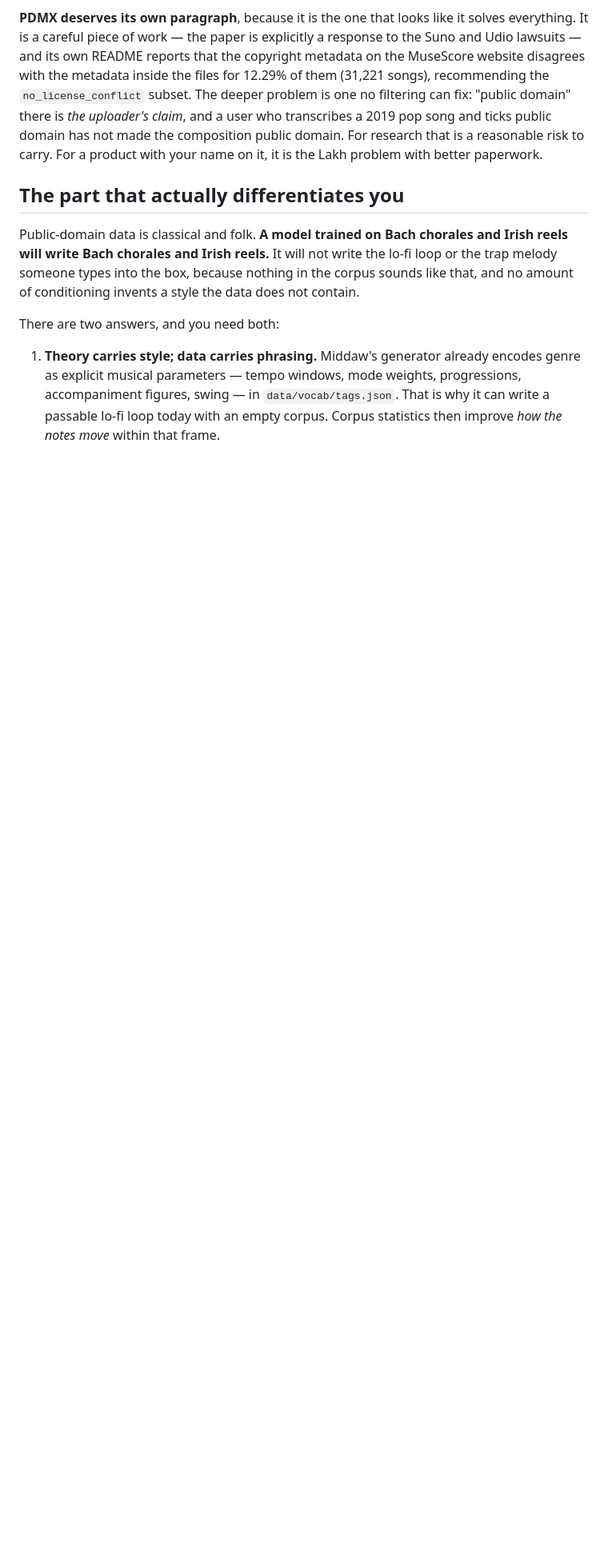
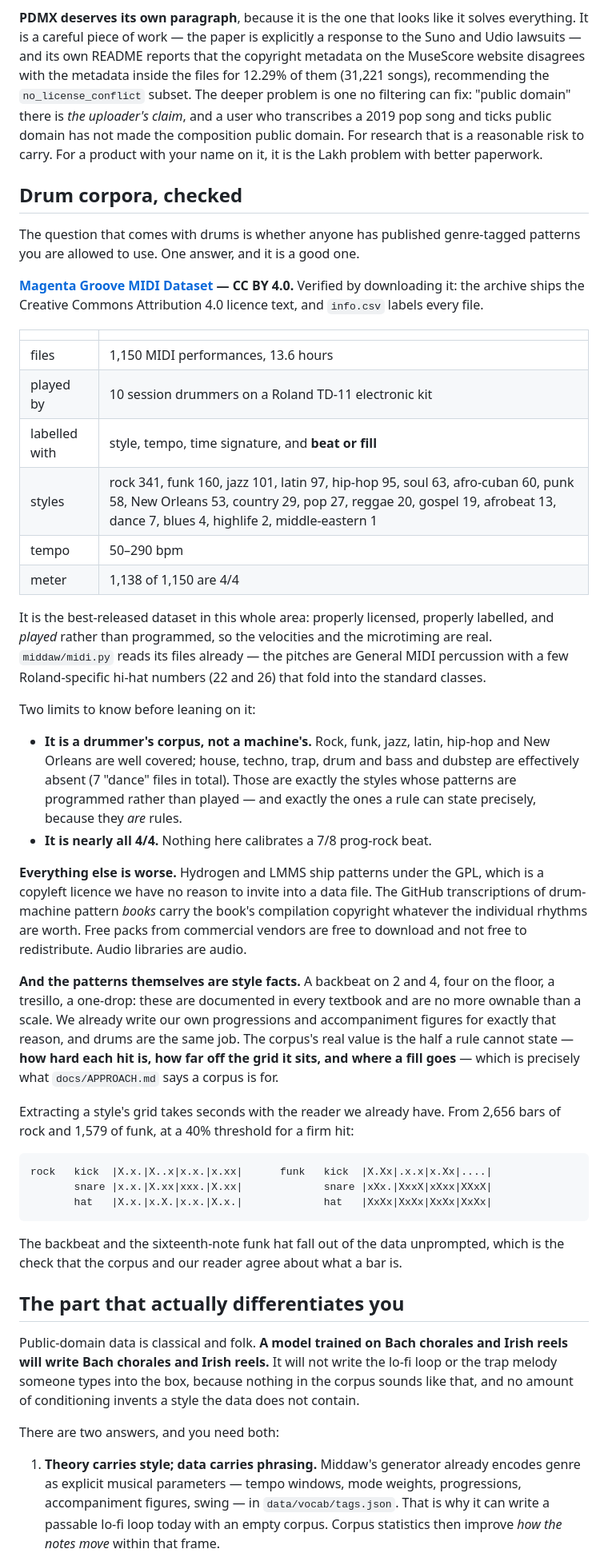
Before and after one commit to KallumS/Middaw, a Markdown page: docs/DATASET.md, the part around the change. Shown at 80% size. GitHub-like rendering; blank space fills up the shorter version.

Commit message:
Check what drum data exists before writing any drums
Downloaded the Groove MIDI Dataset and read its licence and labels rather
than trusting the reputation: CC BY 4.0 in the archive, 1,150 performances
by ten session drummers on an electronic kit, each labelled with style,
tempo, time signature and whether it is a beat or a fill. Rock, funk, jazz,
latin, hip-hop and New Orleans are well covered; house, techno, trap, drum
and bass and dubstep amount to seven files between them, and 1,138 of the
1,150 are in 4/4.

`middaw/midi.py` reads it as it stands. Extracting a style's grid from it
takes seconds, and the rock backbeat and the sixteenth-note funk hi-hat
fall straight out of 4,000 bars without being asked for, which is the
check that the corpus and our reader agree about what a bar is.

The conclusion for the drum work is in docs/DATASET.md: the patterns
themselves are style facts - a backbeat, four on the floor, a tresillo, a
one-drop are in every textbook and are no more ownable than a scale - so
they get written the way progressions are written. What the corpus is for
is the half a rule cannot state: how hard each hit is, how far off the grid
it sits, and where a fill goes. Everything else out there is GPL, a book's
compilation copyright, or free to download and not free to ship.

Co-Authored-By: Claude Opus 5 <noreply@anthropic.com>
Claude-Session: https://claude.ai/code/session_01WwSB3z9mMqwdsCnnXoDpAY

````diff
--- a/docs/DATASET.md
+++ b/docs/DATASET.md
@@ -177,6 +177,66 @@ the files for 12.29% of them (31,221 songs), recommending the
 domain. For research that is a reasonable risk to carry. For a product with
 your name on it, it is the Lakh problem with better paperwork.
 
+## Drum corpora, checked
+
+The question that comes with drums is whether anyone has published genre-tagged
+patterns you are allowed to use. One answer, and it is a good one.
+
+**[Magenta Groove MIDI Dataset](https://magenta.tensorflow.org/datasets/groove)
+— CC BY 4.0.** Verified by downloading it: the archive ships the Creative
+Commons Attribution 4.0 licence text, and `info.csv` labels every file.
+
+| | |
+| --- | --- |
+| files | 1,150 MIDI performances, 13.6 hours |
+| played by | 10 session drummers on a Roland TD-11 electronic kit |
+| labelled with | style, tempo, time signature, and **beat or fill** |
+| styles | rock 341, funk 160, jazz 101, latin 97, hip-hop 95, soul 63, afro-cuban 60, punk 58, New Orleans 53, country 29, pop 27, reggae 20, gospel 19, afrobeat 13, dance 7, blues 4, highlife 2, middle-eastern 1 |
+| tempo | 50–290 bpm |
+| meter | 1,138 of 1,150 are 4/4 |
+
+It is the best-released dataset in this whole area: properly licensed, properly
+labelled, and *played* rather than programmed, so the velocities and the
+microtiming are real. `middaw/midi.py` reads its files already — the pitches are
+General MIDI percussion with a few Roland-specific hi-hat numbers (22 and 26)
+that fold into the standard classes.
+
+Two limits to know before leaning on it:
+
+- **It is a drummer's corpus, not a machine's.** Rock, funk, jazz, latin,
+  hip-hop and New Orleans are well covered; house, techno, trap, drum and bass
+  and dubstep are effectively absent (7 "dance" files in total). Those are
+  exactly the styles whose patterns are programmed rather than played — and
+  exactly the ones a rule can state precisely, because they *are* rules.
+- **It is nearly all 4/4.** Nothing here calibrates a 7/8 prog-rock beat.
+
+**Everything else is worse.** Hydrogen and LMMS ship patterns under the GPL,
+which is a copyleft licence we have no reason to invite into a data file. The
+GitHub transcriptions of drum-machine pattern *books* carry the book's
+compilation copyright whatever the individual rhythms are worth. Free packs
+from commercial vendors are free to download and not free to redistribute.
+Audio libraries are audio.
+
+**And the patterns themselves are style facts.** A backbeat on 2 and 4, four on
+the floor, a tresillo, a one-drop: these are documented in every textbook and
+are no more ownable than a scale. We already write our own progressions and
+accompaniment figures for exactly that reason, and drums are the same job. The
+corpus's real value is the half a rule cannot state — **how hard each hit is,
+how far off the grid it sits, and where a fill goes** — which is precisely what
+`docs/APPROACH.md` says a corpus is for.
+
+Extracting a style's grid takes seconds with the reader we already have. From
+2,656 bars of rock and 1,579 of funk, at a 40% threshold for a firm hit:
+
+```
+rock   kick  |X.x.|X..x|x.x.|x.xx|      funk   kick  |X.Xx|.x.x|x.Xx|....|
+       snare |x.x.|X.xx|xxx.|X.xx|             snare |xXx.|XxxX|xXxx|XXxX|
+       hat   |X.x.|x.X.|x.x.|X.x.|             hat   |XxXx|XxXx|XxXx|XxXx|
+```
+
+The backbeat and the sixteenth-note funk hat fall out of the data unprompted,
+which is the check that the corpus and our reader agree about what a bar is.
+
 ## The part that actually differentiates you
 
 Public-domain data is classical and folk. **A model trained on Bach chorales
````
Also changed, not shown: docs/ROADMAP.md (+8 -3 lines).
